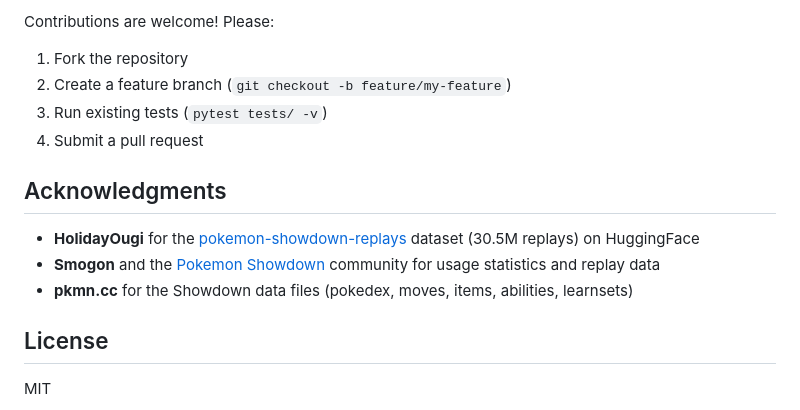
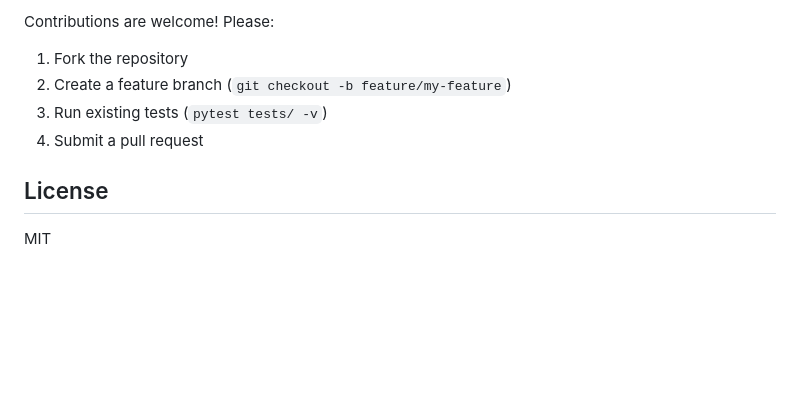
Before and after one commit to HotHams/FutureSightML, a Markdown page: README.md, the part around the change. Drawn GitHub-style; blank space fills up the shorter version.

Commit message:
Revert "Add acknowledgments for data sources"
This reverts commit f9e5c808e4858e641797c64d7e2b2dc44fee3e18.

```diff
--- a/README.md
+++ b/README.md
@@ -135,12 +135,6 @@ Contributions are welcome! Please:
 3. Run existing tests (`pytest tests/ -v`)
 4. Submit a pull request
 
-## Acknowledgments
-
-- **HolidayOugi** for the [pokemon-showdown-replays](https://huggingface.co/datasets/HolidayOugi/pokemon-showdown-replays) dataset (30.5M replays) on HuggingFace
-- **Smogon** and the [Pokemon Showdown](https://pokemonshowdown.com/) community for usage statistics and replay data
-- **pkmn.cc** for the Showdown data files (pokedex, moves, items, abilities, learnsets)
-
 ## License
 
 MIT
```
